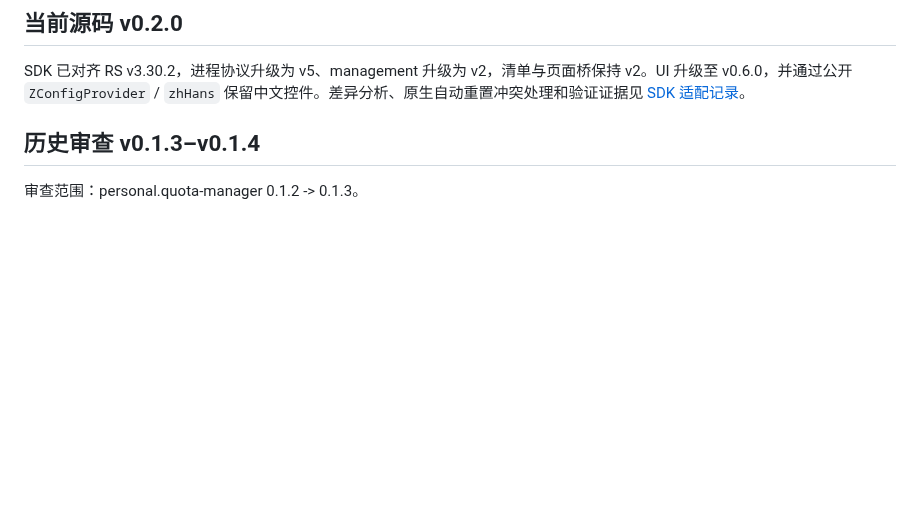
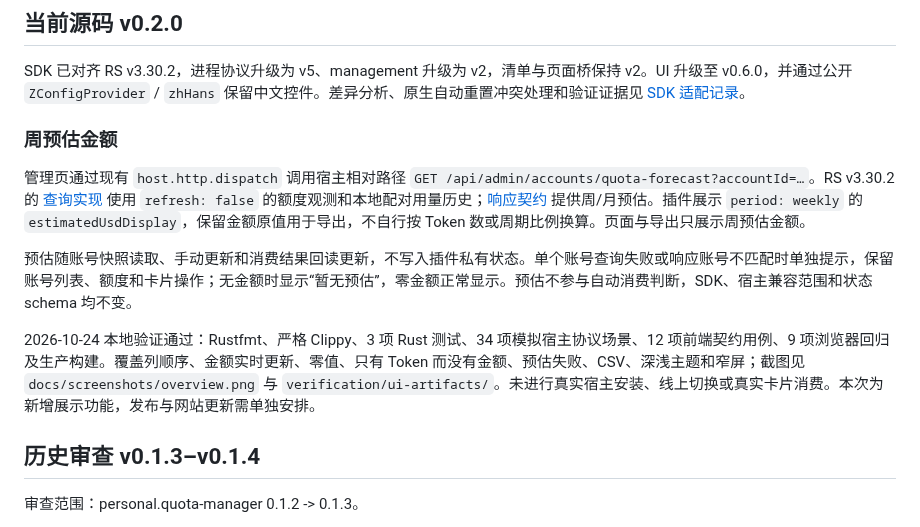
Before and after one commit to AlisaCat-S/rs-quota-manager, a Markdown page: verification/UPSTREAM-COMPLIANCE.md, the part around the change. GitHub-like rendering; blank space fills up the shorter version.

Commit message:
feat: display weekly estimated quota amount from host

```diff
--- a/verification/UPSTREAM-COMPLIANCE.md
+++ b/verification/UPSTREAM-COMPLIANCE.md
@@ -3,6 +3,14 @@
 ## 当前源码 v0.2.0
 
 SDK 已对齐 RS v3.30.2，进程协议升级为 v5、management 升级为 v2，清单与页面桥保持 v2。UI 升级至 v0.6.0，并通过公开 `ZConfigProvider` / `zhHans` 保留中文控件。差异分析、原生自动重置冲突处理和验证证据见 [SDK 适配记录](../docs/SDK-UPGRADE-v0.2.0.md)。
+
+### 周预估金额
+
+管理页通过现有 `host.http.dispatch` 调用宿主相对路径 `GET /api/admin/accounts/quota-forecast?accountId=…`。RS v3.30.2 的 [查询实现](https://github.com/zyycn/codex-proxy-rs/blob/v3.30.2/backend/crates/gateway-admin/src/use_case/accounts/mod.rs) 使用 `refresh: false` 的额度观测和本地配对用量历史；[响应契约](https://github.com/zyycn/codex-proxy-rs/blob/v3.30.2/backend/crates/gateway-api/src/admin/accounts/wire.rs) 提供周/月预估。插件展示 `period: weekly` 的 `estimatedUsdDisplay`，保留金额原值用于导出，不自行按 Token 数或周期比例换算。页面与导出只展示周预估金额。
+
+预估随账号快照读取、手动更新和消费结果回读更新，不写入插件私有状态。单个账号查询失败或响应账号不匹配时单独提示，保留账号列表、额度和卡片操作；无金额时显示“暂无预估”，零金额正常显示。预估不参与自动消费判断，SDK、宿主兼容范围和状态 schema 均不变。
+
+2026-10-24 本地验证通过：Rustfmt、严格 Clippy、3 项 Rust 测试、34 项模拟宿主协议场景、12 项前端契约用例、9 项浏览器回归及生产构建。覆盖列顺序、金额实时更新、零值、只有 Token 而没有金额、预估失败、CSV、深浅主题和窄屏；截图见 `docs/screenshots/overview.png` 与 `verification/ui-artifacts/`。未进行真实宿主安装、线上切换或真实卡片消费。本次为新增展示功能，发布与网站更新需单独安排。
 
 ## 历史审查 v0.1.3–v0.1.4
 
```
Also changed, not shown: README.md (+1 -0 lines), docs/screenshots/cards.png, docs/screenshots/overview.png, 14 other files.
